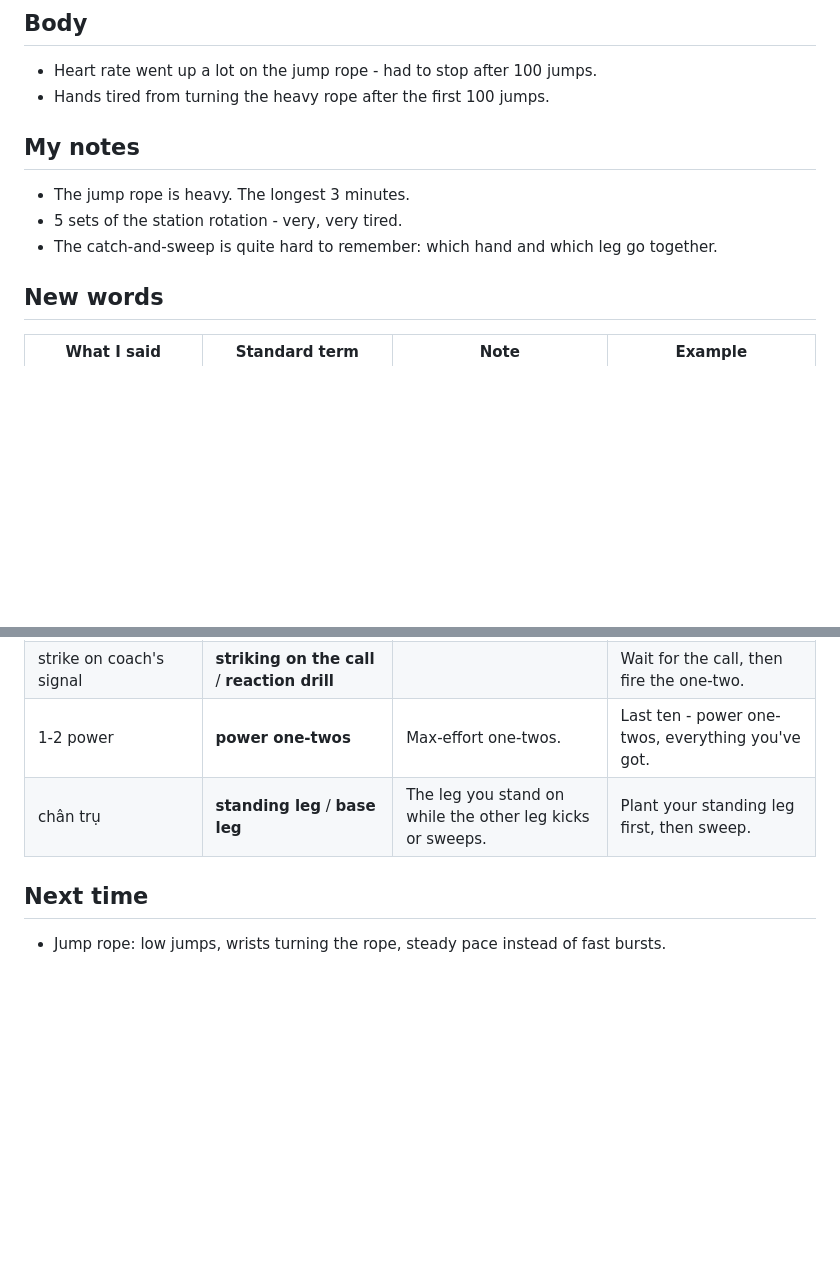
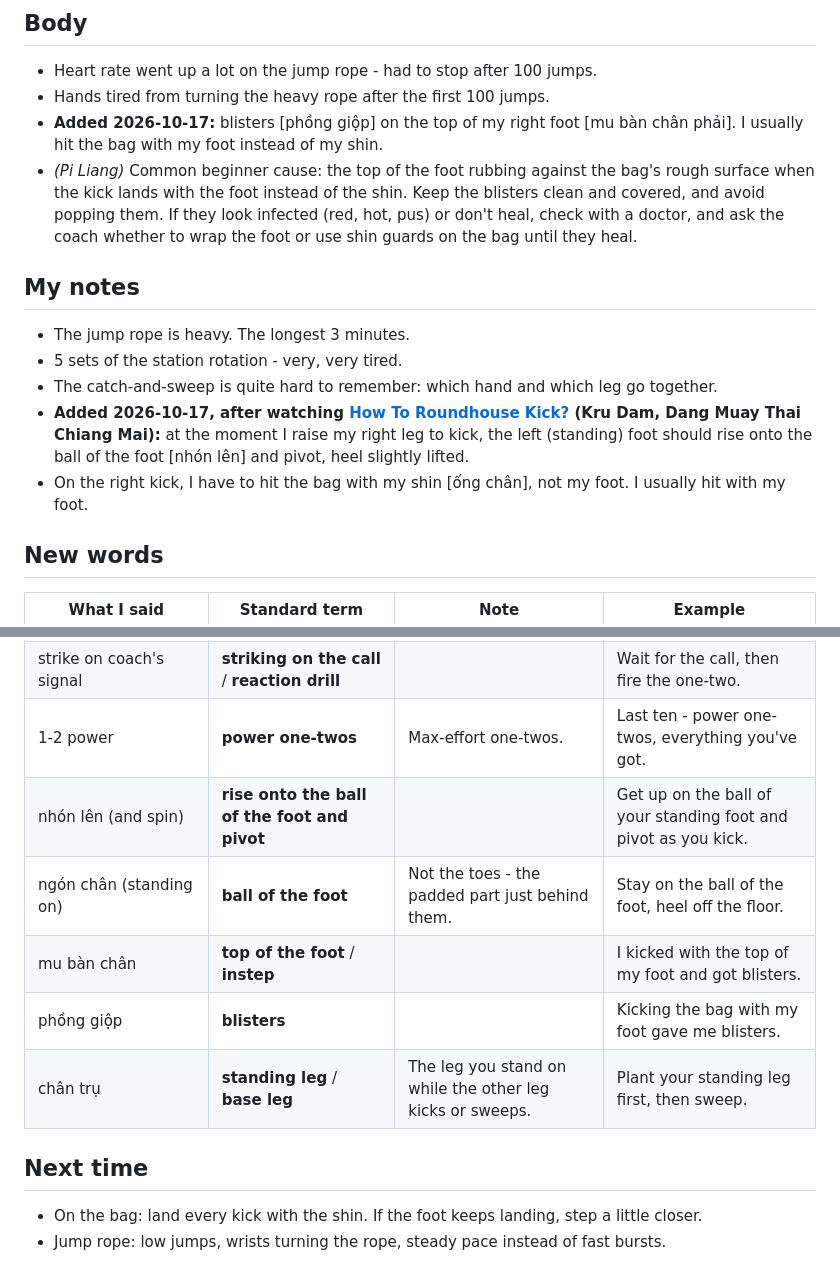
Before and after one commit to linhluong2991/muay-thai-training, a Markdown page: sessions/2026-10-16.md, 2 parts joined by grey strips. GitHub-like rendering; blank space fills up the shorter version.

Commit message:
Day 4: add kick notes, blisters and shin drill
Co-Authored-By: Claude Opus 5.5 <noreply@anthropic.com>
Claude-Session: https://claude.ai/code/session_01WpqMw6x6mwYMMiEcF6r8e1

```diff
--- a/sessions/2026-10-16.md
+++ b/sessions/2026-10-16.md
@@ -80,11 +80,15 @@
 ## Body
 - Heart rate went up a lot on the jump rope - had to stop after 100 jumps.
 - Hands tired from turning the heavy rope after the first 100 jumps.
+- **Added 2026-10-17:** blisters [phồng giộp] on the top of my right foot [mu bàn chân phải]. I usually hit the bag with my foot instead of my shin.
+- *(Pi Liang)* Common beginner cause: the top of the foot rubbing against the bag's rough surface when the kick lands with the foot instead of the shin. Keep the blisters clean and covered, and avoid popping them. If they look infected (red, hot, pus) or don't heal, check with a doctor, and ask the coach whether to wrap the foot or use shin guards on the bag until they heal.
 
 ## My notes
 - The jump rope is heavy. The longest 3 minutes.
 - 5 sets of the station rotation - very, very tired.
 - The catch-and-sweep is quite hard to remember: which hand and which leg go together.
+- **Added 2026-10-17, after watching [How To Roundhouse Kick?](https://www.youtube.com/shorts/xhphEbbj07w) (Kru Dam, Dang Muay Thai Chiang Mai):** at the moment I raise my right leg to kick, the left (standing) foot should rise onto the ball of the foot [nhón lên] and pivot, heel slightly lifted.
+- On the right kick, I have to hit the bag with my shin [ống chân], not my foot. I usually hit with my foot.
 
 ## New words
 | What I said | Standard term | Note | Example |
@@ -98,7 +102,12 @@
 | jump on the truck tire | **tire jumps** | | Thirty seconds of tire jumps, then plank. |
 | strike on coach's signal | **striking on the call** / **reaction drill** | | Wait for the call, then fire the one-two. |
 | 1-2 power | **power one-twos** | Max-effort one-twos. | Last ten - power one-twos, everything you've got. |
+| nhón lên (and spin) | **rise onto the ball of the foot and pivot** | | Get up on the ball of your standing foot and pivot as you kick. |
+| ngón chân (standing on) | **ball of the foot** | Not the toes - the padded part just behind them. | Stay on the ball of the foot, heel off the floor. |
+| mu bàn chân | **top of the foot** / **instep** | | I kicked with the top of my foot and got blisters. |
+| phồng giộp | **blisters** | | Kicking the bag with my foot gave me blisters. |
 | chân trụ | **standing leg** / **base leg** | The leg you stand on while the other leg kicks or sweeps. | Plant your standing leg first, then sweep. |
 
 ## Next time
+- On the bag: land every kick with the shin. If the foot keeps landing, step a little closer.
 - Jump rope: low jumps, wrists turning the rope, steady pace instead of fast bursts.
```
Also changed, not shown: drills.md (+14 -0 lines).
